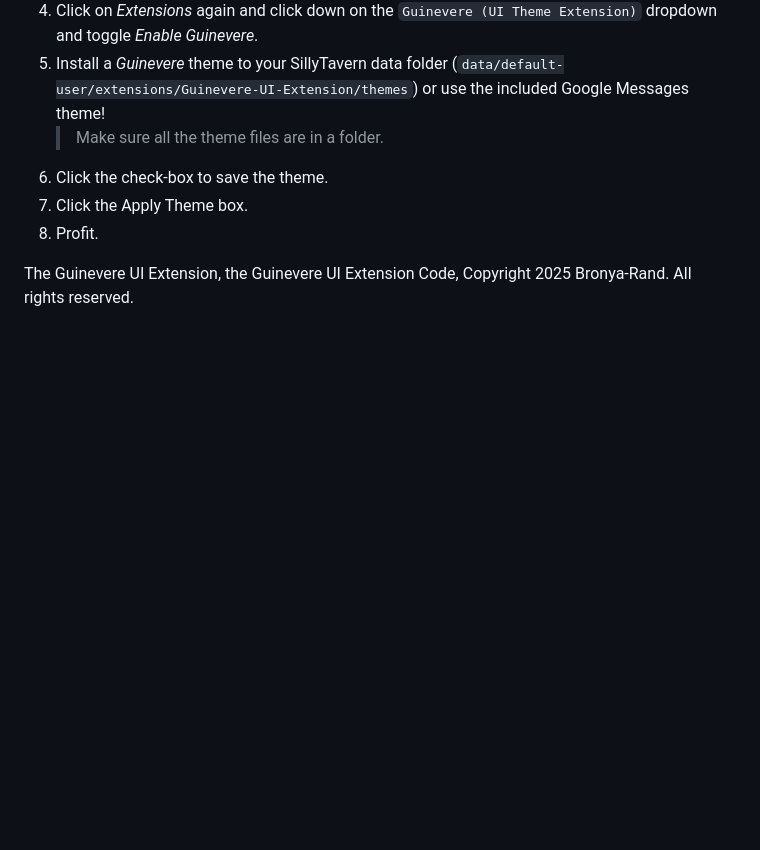
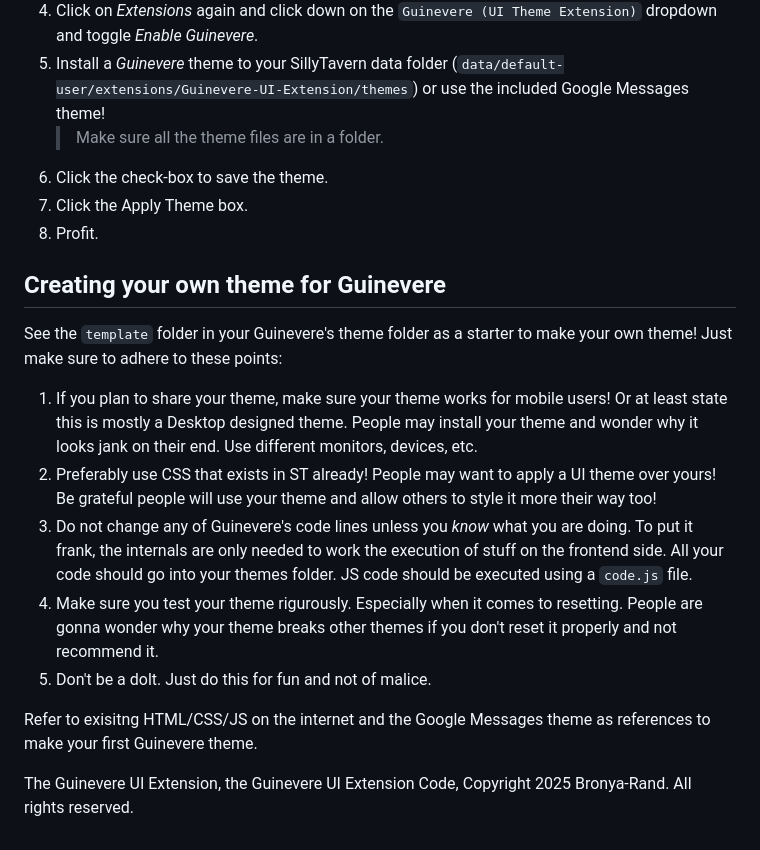
Before and after one commit to MeesuMaes/Guinevere-UI-Extension, a Markdown page: README.md, the part around the change printed below. GitHub-like rendering; blank space fills up the shorter version.

Commit message:
chore: add small section guide

```diff
--- a/README.md
+++ b/README.md
@@ -63,4 +61,16 @@ Download Extensions & Assets install possibly soon. For now use the `Via Install
 7. Click the Apply Theme box.
 8. Profit.
 
+## Creating your own theme for Guinevere
+
+See the `template` folder in your Guinevere's theme folder as a starter to make your own theme! Just make sure to adhere to these points:
+
+1. If you plan to share your theme, make sure your theme works for mobile users! Or at least state this is mostly a Desktop designed theme. People may install your theme and wonder why it looks jank on their end. Use different monitors, devices, etc.
+2. Preferably use CSS that exists in ST already! People may want to apply a UI theme over yours! Be grateful people will use your theme and allow others to style it more their way too!
+3. Do not change any of Guinevere's code lines unless you *know* what you are doing. To put it frank, the internals are only needed to work the execution of stuff on the frontend side. All your code should go into your themes folder. JS code should be executed using a `code.js` file.
+4. Make sure you test your theme rigurously. Especially when it comes to resetting. People are gonna wonder why your theme breaks other themes if you don't reset it properly and not recommend it.
+5. Don't be a dolt. Just do this for fun and not of malice.
+
+Refer to exisitng HTML/CSS/JS on the internet and the Google Messages theme as references to make your first Guinevere theme.
+
 The Guinevere UI Extension, the Guinevere UI Extension Code, Copyright 2025 Bronya-Rand. All rights reserved.
```
Also changed, not shown: other parts of README.md (+0 -2 lines).
